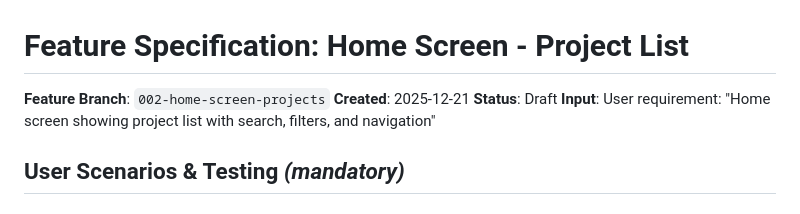
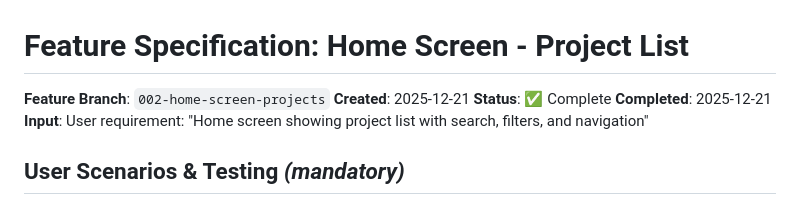
Before and after one commit to tkamsker/vronmobile2, a Markdown page: specs/002-home-screen-projects/spec.md, the part around the change. Rendered like a GitHub page.

Commit message:
docs: Mark spec 002-home-screen-projects as complete
All user stories implemented and tested:
- US1: Project list display ✅
- US2: Search and filter ✅
- US3: Navigation ✅
- US4: Internationalization ✅

🤖 Generated with [Claude Code](https://claude.com/claude-code)

Co-Authored-By: Claude Sonnet 4.5 <noreply@anthropic.com>

```diff
--- a/specs/002-home-screen-projects/spec.md
+++ b/specs/002-home-screen-projects/spec.md
@@ -2,7 +2,8 @@
 
 **Feature Branch**: `002-home-screen-projects`
 **Created**: 2025-12-21
-**Status**: Draft
+**Status**: ✅ Complete
+**Completed**: 2025-12-21
 **Input**: User requirement: "Home screen showing project list with search, filters, and navigation"
 
 ## User Scenarios & Testing *(mandatory)*
```
